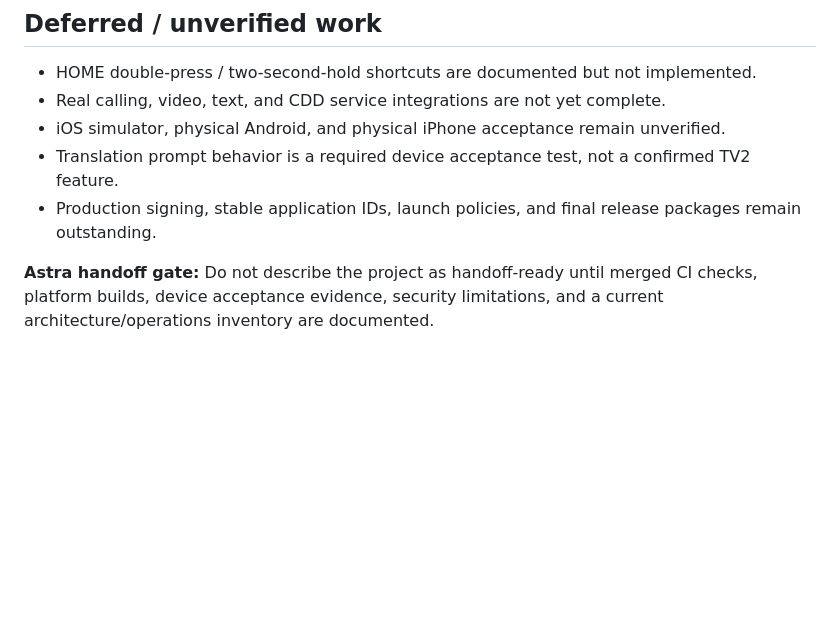
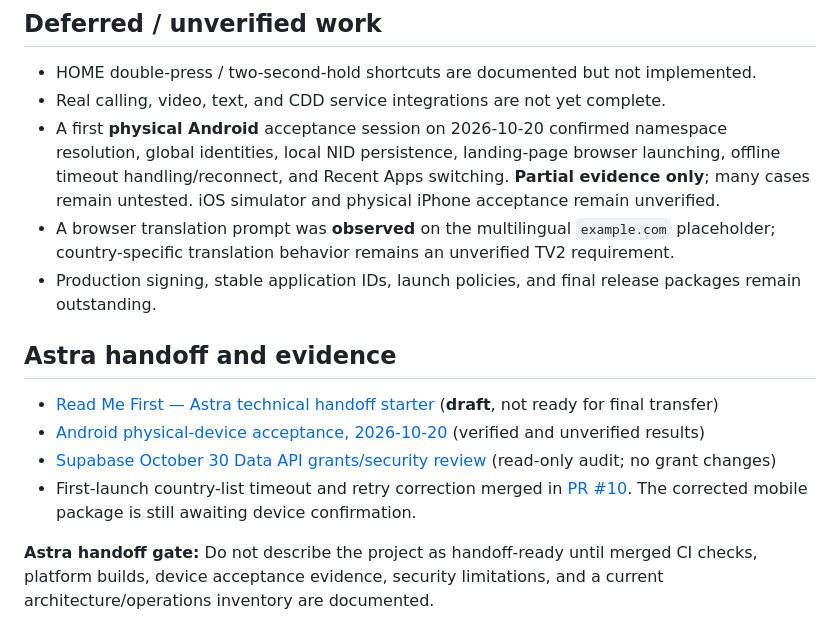
Before and after one commit to JSweatman/TV2-Development, a Markdown page: README.md, the part around the change. Drawn GitHub-style; blank space fills up the shorter version.

Commit message:
Link Astra handoff and physical Android verification in README

```diff
--- a/README.md
+++ b/README.md
@@ -50,8 +50,15 @@ For iOS: establish a macOS/Xcode build environment, generate and configure the i
 
 - HOME double-press / two-second-hold shortcuts are documented but not implemented.
 - Real calling, video, text, and CDD service integrations are not yet complete.
-- iOS simulator, physical Android, and physical iPhone acceptance remain unverified.
-- Translation prompt behavior is a required device acceptance test, not a confirmed TV2 feature.
+- A first **physical Android** acceptance session on 2026-10-20 confirmed namespace resolution, global identities, local NID persistence, landing-page browser launching, offline timeout handling/reconnect, and Recent Apps switching. **Partial evidence only**; many cases remain untested. iOS simulator and physical iPhone acceptance remain unverified.
+- A browser translation prompt was **observed** on the multilingual `example.com` placeholder; country-specific translation behavior remains an unverified TV2 requirement.
 - Production signing, stable application IDs, launch policies, and final release packages remain outstanding.
 
+## Astra handoff and evidence
+
+- [Read Me First — Astra technical handoff starter](docs/ASTRA_READ_ME_FIRST.md) (**draft**, not ready for final transfer)
+- [Android physical-device acceptance, 2026-10-20](docs/ANDROID_DEVICE_ACCEPTANCE_2026-10-20.md) (verified and unverified results)
+- [Supabase October 30 Data API grants/security review](docs/SUPABASE_OCT30_GRANTS_REVIEW.md) (read-only audit; no grant changes)
+- First-launch country-list timeout and retry correction merged in [PR #10](https://github.com/JSweatman/TV2-Development/pull/10). The corrected mobile package is still awaiting device confirmation.
+
 **Astra handoff gate:** Do not describe the project as handoff-ready until merged CI checks, platform builds, device acceptance evidence, security limitations, and a current architecture/operations inventory are documented.
```
